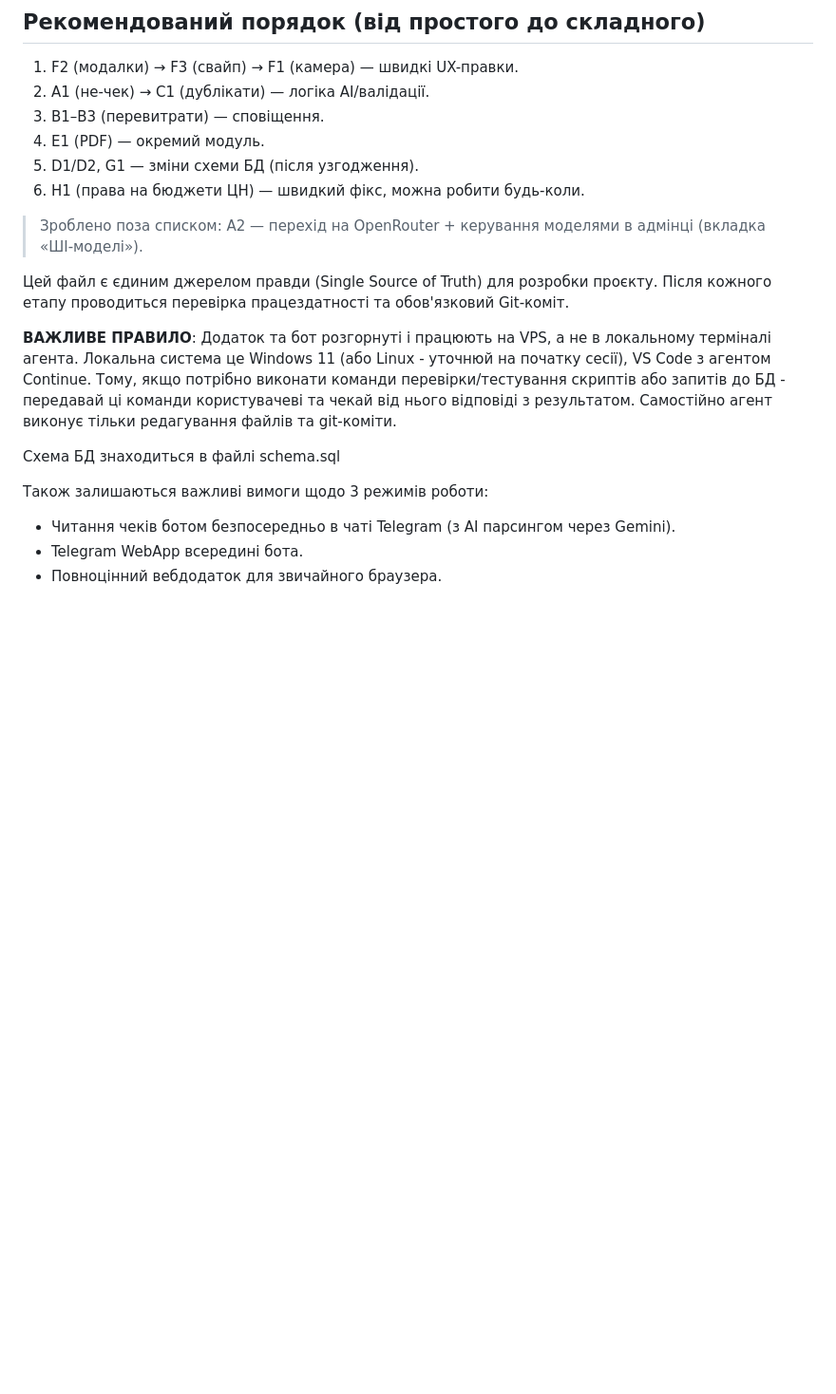
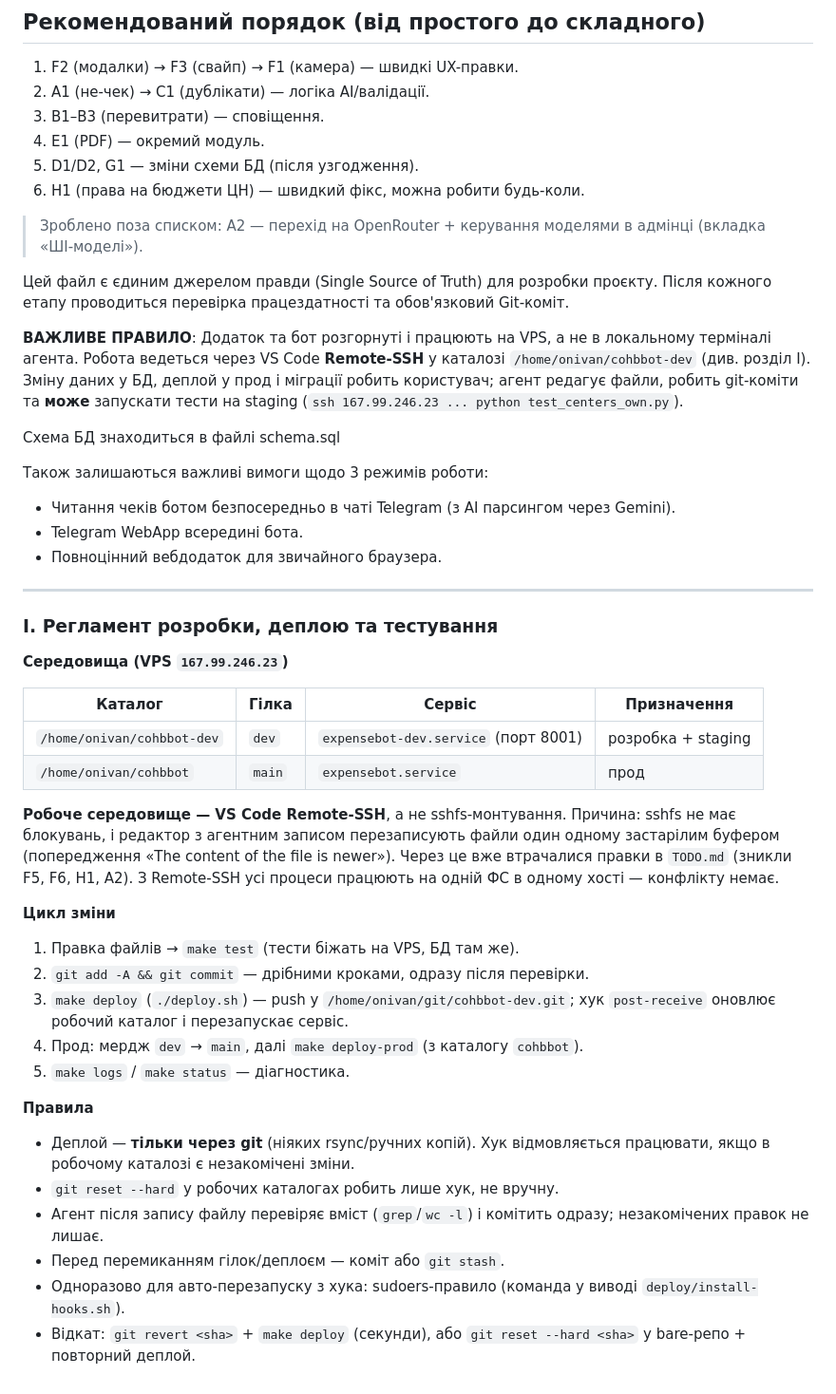
Before and after one commit to onivan/cohbbot, a Markdown page: TODO.md, the part around the change. Shown at 95% size. Rendered like a GitHub page; blank space fills up the shorter version.

Commit message:
docs(todo): регламент розробки/деплою (Remote-SSH, git-деплой, staging/prod)

```diff
--- a/TODO.md
+++ b/TODO.md
@@ -102,12 +102,13 @@
 5. D1/D2, G1 — зміни схеми БД (після узгодження).
 6. H1 (права на бюджети ЦН) — швидкий фікс, можна робити будь-коли.
 
+
 > Зроблено поза списком: A2 — перехід на OpenRouter + керування моделями в адмінці (вкладка «ШІ-моделі»).
 
 Цей файл є єдиним джерелом правди (Single Source of Truth) для розробки проєкту.
 Після кожного етапу проводиться перевірка працездатності та обов'язковий Git-коміт.
 
-**ВАЖЛИВЕ ПРАВИЛО**: Додаток та бот розгорнуті і працюють на VPS, а не в локальному терміналі агента. Локальна система це Windows 11 (або Linux - уточнюй на початку сесії), VS Code з агентом Continue. Тому, якщо потрібно виконати команди перевірки/тестування скриптів або запитів до БД - передавай ці команди користувачеві та чекай від нього відповіді з результатом. Самостійно агент виконує тільки редагування файлів та git-коміти.
+**ВАЖЛИВЕ ПРАВИЛО**: Додаток та бот розгорнуті і працюють на VPS, а не в локальному терміналі агента. Робота ведеться через VS Code **Remote-SSH** у каталозі `/home/onivan/cohbbot-dev` (див. розділ I). Зміну даних у БД, деплой у прод і міграції робить користувач; агент редагує файли, робить git-коміти та **може** запускати тести на staging (`ssh 167.99.246.23 ... python test_centers_own.py`).
 
 Схема БД знаходиться в файлі schema.sql
 
@@ -115,3 +116,31 @@
  - Читання чеків ботом безпосередньо в чаті Telegram (з AI парсингом через Gemini).
   - Telegram WebApp всередині бота.
  - Повноцінний вебдодаток для звичайного браузера.
+
+---
+
+### I. Регламент розробки, деплою та тестування
+
+**Середовища (VPS `167.99.246.23`)**
+
+| Каталог | Гілка | Сервіс | Призначення |
+|---|---|---|---|
+| `/home/onivan/cohbbot-dev` | `dev` | `expensebot-dev.service` (порт 8001) | розробка + staging |
+| `/home/onivan/cohbbot` | `main` | `expensebot.service` | прод |
+
+**Робоче середовище — VS Code Remote-SSH**, а не sshfs-монтування. Причина: sshfs не має блокувань, і редактор з агентним записом перезаписують файли один одному застарілим буфером (попередження «The content of the file is newer»). Через це вже втрачалися правки в `TODO.md` (зникли F5, F6, H1, A2). З Remote-SSH усі процеси працюють на одній ФС в одному хості — конфлікту немає.
+
+**Цикл зміни**
+1. Правка файлів → `make test` (тести біжать на VPS, БД там же).
+2. `git add -A && git commit` — дрібними кроками, одразу після перевірки.
+3. `make deploy` (`./deploy.sh`) — push у `/home/onivan/git/cohbbot-dev.git`; хук `post-receive` оновлює робочий каталог і перезапускає сервіс.
+4. Прод: мердж `dev` → `main`, далі `make deploy-prod` (з каталогу `cohbbot`).
+5. `make logs` / `make status` — діагностика.
+
+**Правила**
+- Деплой — **тільки через git** (ніяких rsync/ручних копій). Хук відмовляється працювати, якщо в робочому каталозі є незакомічені зміни.
+- `git reset --hard` у робочих каталогах робить лише хук, не вручну.
+- Агент після запису файлу перевіряє вміст (`grep`/`wc -l`) і комітить одразу; незакомічених правок не лишає.
+- Перед перемиканням гілок/деплоєм — коміт або `git stash`.
+- Одноразово для авто-перезапуску з хука: sudoers-правило (команда у виводі `deploy/install-hooks.sh`).
+- Відкат: `git revert <sha>` + `make deploy` (секунди), або `git reset --hard <sha>` у bare-репо + повторний деплой.
```
